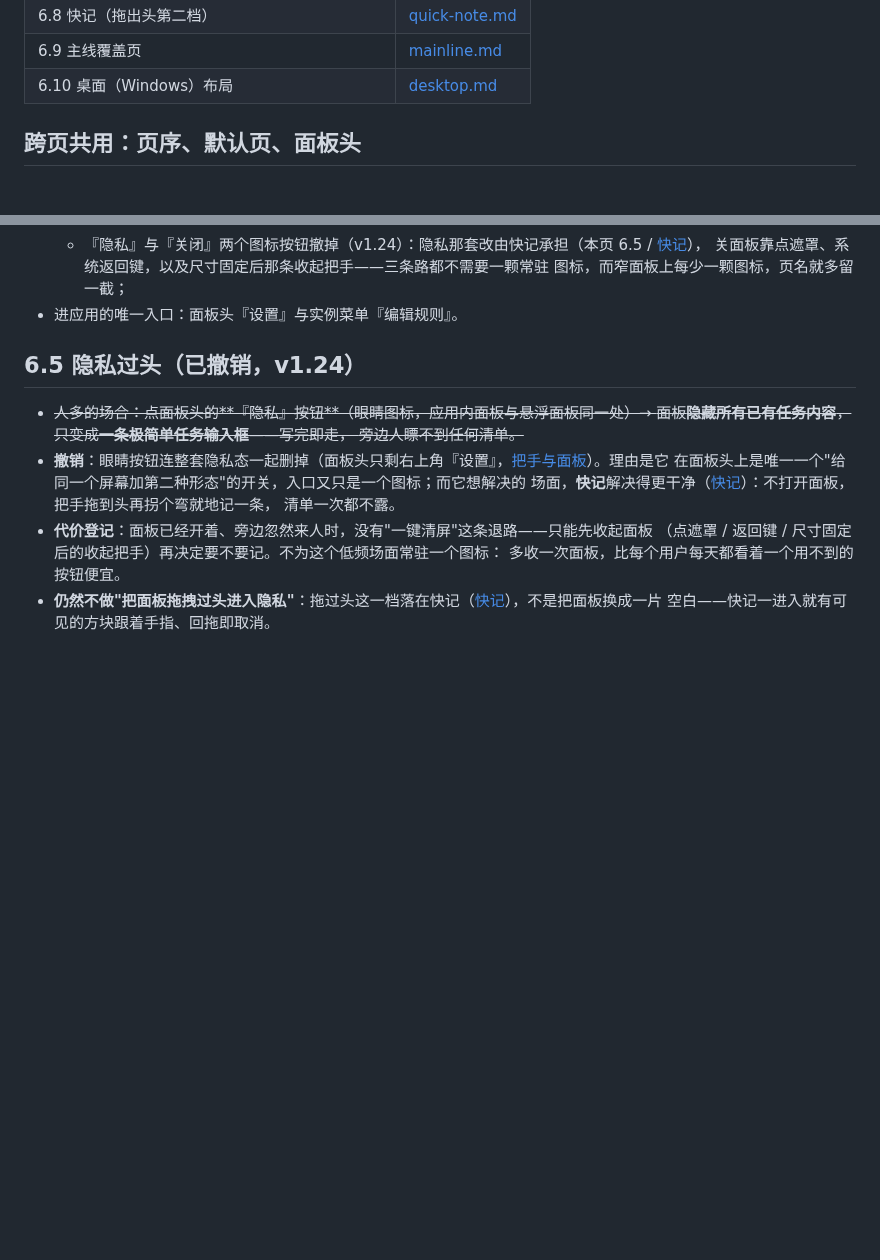
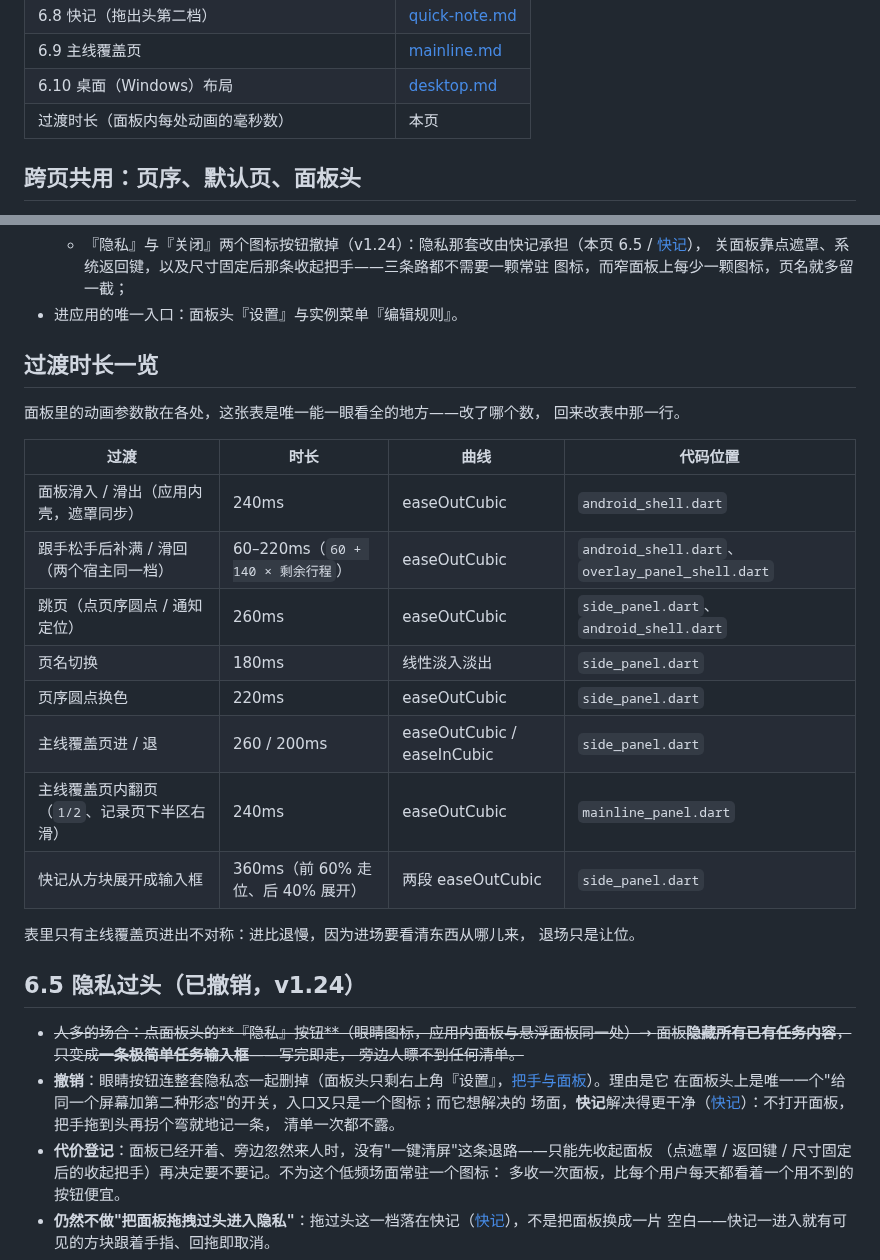
Before and after one commit to lumen-one/gtd_todo, a Markdown page: docs/panels/README.md, 2 parts joined by grey strips. GitHub-like rendering; blank space fills up the shorter version.

Commit message:
docs(panels): 面板动画时长收成一张表
散在五个文件里的毫秒数（面板滑入 240、跟手补完 60–220、跳页 260、
页名 180、圆点 220、覆盖页 260/200、主线翻页 240、快记 360）挪到
面板总目录一页，调手感不必再翻代码；表头写清"改数回来改表"。

```diff
--- a/docs/panels/README.md
+++ b/docs/panels/README.md
@@ -15,6 +15,7 @@
 | 6.8 快记（拖出头第二档） | [quick-note.md](quick-note.md) |
 | 6.9 主线覆盖页 | [mainline.md](mainline.md) |
 | 6.10 桌面（Windows）布局 | [desktop.md](desktop.md) |
+| 过渡时长（面板内每处动画的毫秒数） | 本页 |
 
 ## 跨页共用：页序、默认页、面板头
 
@@ -44,6 +45,25 @@
     关面板靠点遮罩、系统返回键，以及尺寸固定后那条收起把手——三条路都不需要一颗常驻
     图标，而窄面板上每少一颗图标，页名就多留一截；
 - 进应用的唯一入口：面板头『设置』与实例菜单『编辑规则』。
+
+## 过渡时长一览
+
+面板里的动画参数散在各处，这张表是唯一能一眼看全的地方——改了哪个数，
+回来改表中那一行。
+
+| 过渡 | 时长 | 曲线 | 代码位置 |
+|---|---|---|---|
+| 面板滑入 / 滑出（应用内壳，遮罩同步） | 240ms | easeOutCubic | `android_shell.dart` |
+| 跟手松手后补满 / 滑回（两个宿主同一档） | 60–220ms（`60 + 140 × 剩余行程`） | easeOutCubic | `android_shell.dart`、`overlay_panel_shell.dart` |
+| 跳页（点页序圆点 / 通知定位） | 260ms | easeOutCubic | `side_panel.dart`、`android_shell.dart` |
+| 页名切换 | 180ms | 线性淡入淡出 | `side_panel.dart` |
+| 页序圆点换色 | 220ms | easeOutCubic | `side_panel.dart` |
+| 主线覆盖页进 / 退 | 260 / 200ms | easeOutCubic / easeInCubic | `side_panel.dart` |
+| 主线覆盖页内翻页（`1/2`、记录页下半区右滑） | 240ms | easeOutCubic | `mainline_panel.dart` |
+| 快记从方块展开成输入框 | 360ms（前 60% 走位、后 40% 展开） | 两段 easeOutCubic | `side_panel.dart` |
+
+表里只有主线覆盖页进出不对称：进比退慢，因为进场要看清东西从哪儿来，
+退场只是让位。
 
 <a id="privacy-off"></a>
 
```
